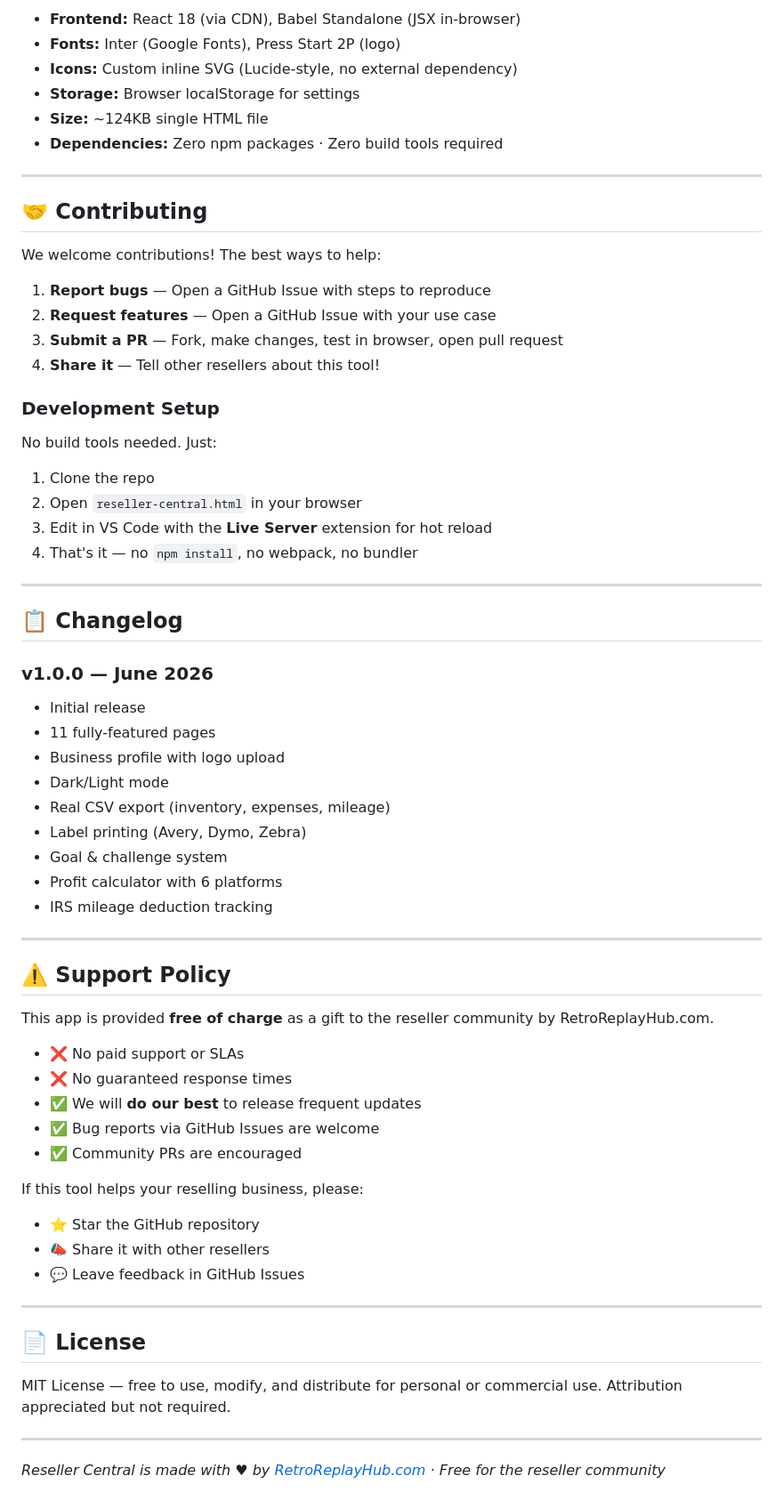
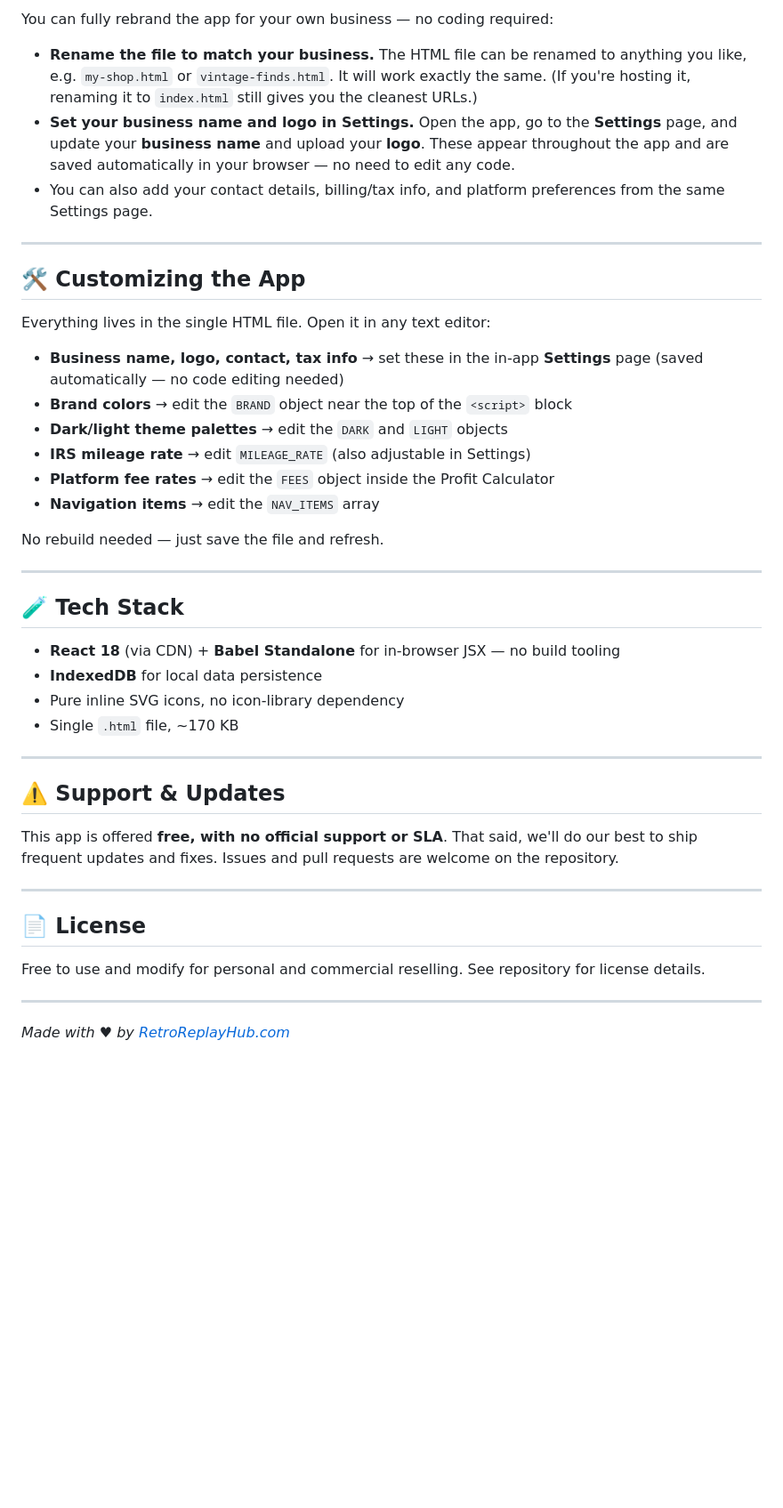
Before and after one commit to DaPandulce/Reseller-Central, a Markdown page: README.md, the part around one of its changes. Shown at 89% size. GitHub-like rendering; blank space fills up the shorter version.

```diff
--- a/README.md
+++ b/README.md
@@ -197,67 +99,46 @@ useEffect(() => {
 
-- **Frontend:** React 18 (via CDN), Babel Standalone (JSX in-browser)
-- **Fonts:** Inter (Google Fonts), Press Start 2P (logo)
-- **Icons:** Custom inline SVG (Lucide-style, no external dependency)
-- **Storage:** Browser localStorage for settings
-- **Size:** ~124KB single HTML file
-- **Dependencies:** Zero npm packages · Zero build tools required
+You can fully rebrand the app for your own business — no coding required:
+
+- **Rename the file to match your business.** The HTML file can be renamed to anything you like, e.g. `my-shop.html` or `vintage-finds.html`. It will work exactly the same. (If you're hosting it, renaming it to `index.html` still gives you the cleanest URLs.)
+- **Set your business name and logo in Settings.** Open the app, go to the **Settings** page, and update your **business name** and upload your **logo**. These appear throughout the app and are saved automatically in your browser — no need to edit any code.
+- You can also add your contact details, billing/tax info, and platform preferences from the same Settings page.
 
 ---
 
-## 🤝 Contributing
+## 🛠️ Customizing the App
 
-We welcome contributions! The best ways to help:
+Everything lives in the single HTML file. Open it in any text editor:
 
-1. **Report bugs** — Open a GitHub Issue with steps to reproduce
-2. **Request features** — Open a GitHub Issue with your use case
-3. **Submit a PR** — Fork, make changes, test in browser, open pull request
-4. **Share it** — Tell other resellers about this tool!
+- **Business name, logo, contact, tax info** → set these in the in-app **Settings** page (saved automatically — no code editing needed)
+- **Brand colors** → edit the `BRAND` object near the top of the `<script>` block
+- **Dark/light theme palettes** → edit the `DARK` and `LIGHT` objects
+- **IRS mileage rate** → edit `MILEAGE_RATE` (also adjustable in Settings)
+- **Platform fee rates** → edit the `FEES` object inside the Profit Calculator
+- **Navigation items** → edit the `NAV_ITEMS` array
 
-### Development Setup
-No build tools needed. Just:
-1. Clone the repo
-2. Open `reseller-central.html` in your browser
-3. Edit in VS Code with the **Live Server** extension for hot reload
-4. That's it — no `npm install`, no webpack, no bundler
+No rebuild needed — just save the file and refresh.
 
 ---
 
-## 📋 Changelog
+## 🧪 Tech Stack
 
-### v1.0.0 — June 2026
-- Initial release
-- 11 fully-featured pages
-- Business profile with logo upload
-- Dark/Light mode
-- Real CSV export (inventory, expenses, mileage)
-- Label printing (Avery, Dymo, Zebra)
-- Goal & challenge system
-- Profit calculator with 6 platforms
-- IRS mileage deduction tracking
+- **React 18** (via CDN) + **Babel Standalone** for in-browser JSX — no build tooling
+- **IndexedDB** for local data persistence
+- Pure inline SVG icons, no icon-library dependency
+- Single `.html` file, ~170 KB
 
 ---
 
-## ⚠️ Support Policy
+## ⚠️ Support & Updates
 
-This app is provided **free of charge** as a gift to the reseller community by RetroReplayHub.com.
-
-- ❌ No paid support or SLAs
-- ❌ No guaranteed response times
-- ✅ We will **do our best** to release frequent updates
-- ✅ Bug reports via GitHub Issues are welcome
-- ✅ Community PRs are encouraged
-
-If this tool helps your reselling business, please:
-- ⭐ Star the GitHub repository
-- 📣 Share it with other resellers
-- 💬 Leave feedback in GitHub Issues
+This app is offered **free, with no official support or SLA**. That said, we'll do our best to ship frequent updates and fixes. Issues and pull requests are welcome on the repository.
 
 ---
 
 ## 📄 License
 
-MIT License — free to use, modify, and distribute for personal or commercial use. Attribution appreciated but not required.
+Free to use and modify for personal and commercial reselling. See repository for license details.
 
 ---
 
-*Reseller Central is made with ♥ by [RetroReplayHub.com](https://retroreplayhub.com) · Free for the reseller community*
+*Made with ♥ by [RetroReplayHub.com](https://retroreplayhub.com)*
```
Also changed, not shown: other parts of README.md (+61 -159 lines).
